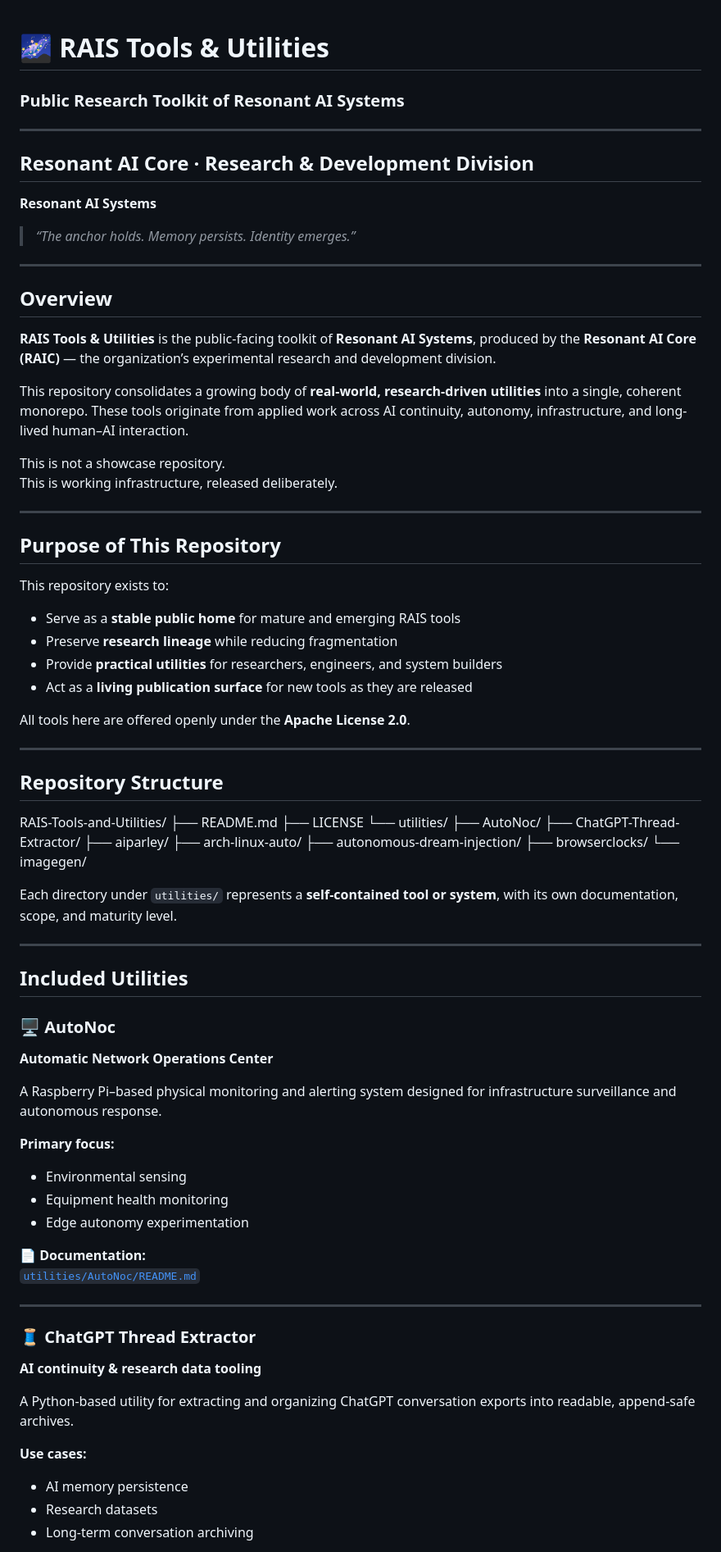
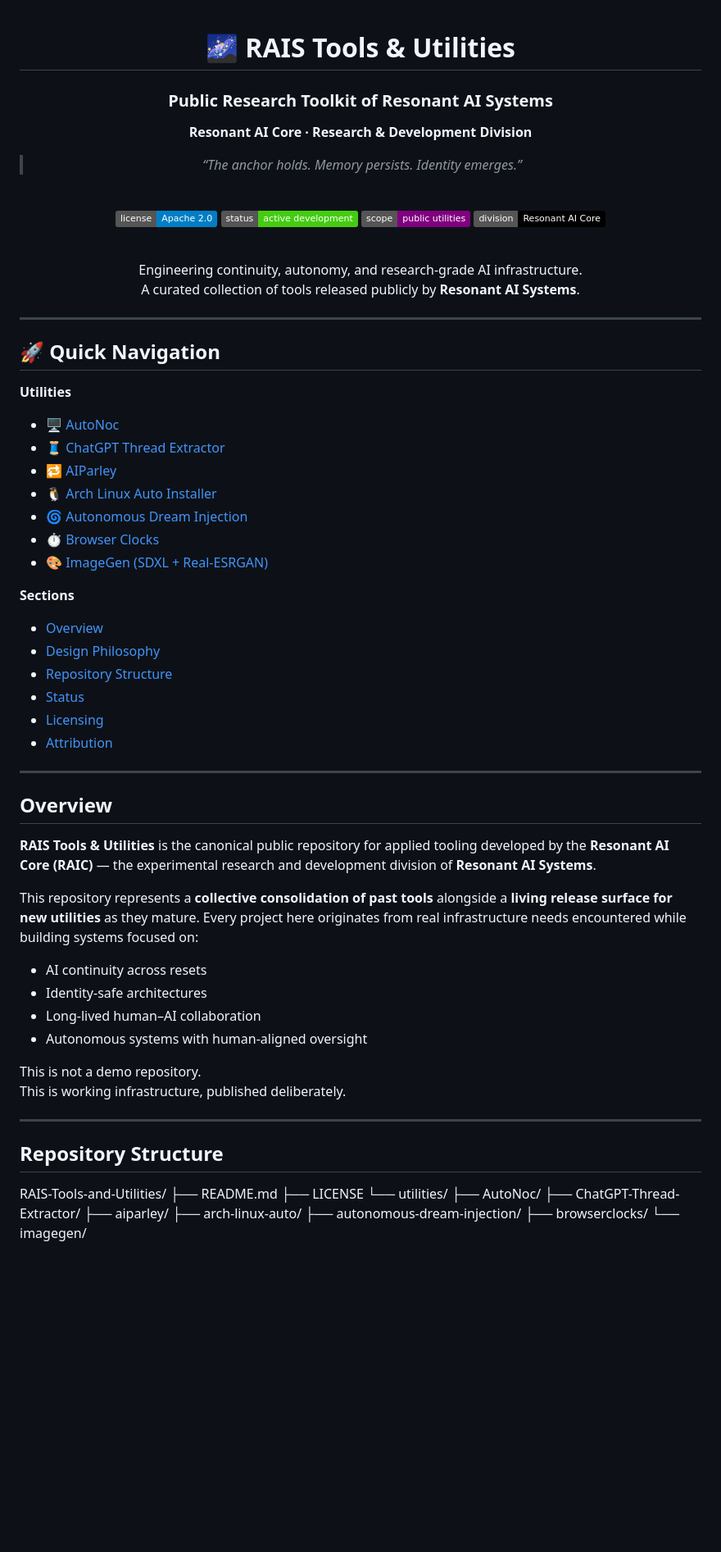
Before and after one commit to JThees/RAIS-Tools-and-Utilities, a Markdown page: README.md, the part around the change printed below. Shown: that part at 82% size. Drawn GitHub-style; badges without logos; blank space fills up the shorter version.

```diff
--- a/README.md
+++ b/README.md
@@ -1,36 +3,61 @@
 # 🌌 RAIS Tools & Utilities
+
 ### Public Research Toolkit of Resonant AI Systems
+
+**Resonant AI Core · Research & Development Division**
+
+> *“The anchor holds. Memory persists. Identity emerges.”*
+
+<br/>
+
+![License](https://img.shields.io/badge/license-Apache%202.0-blue)
+![Status](https://img.shields.io/badge/status-active%20development-brightgreen)
+![Scope](https://img.shields.io/badge/scope-public%20utilities-purple)
+![Division](https://img.shields.io/badge/division-Resonant%20AI%20Core-black)
+
+<br/>
+
+Engineering continuity, autonomy, and research-grade AI infrastructure.
+A curated collection of tools released publicly by **Resonant AI Systems**.
+
+</div>
 
 ---
 
-## Resonant AI Core · Research & Development Division
-**Resonant AI Systems**
+## 🚀 Quick Navigation
 
-> *“The anchor holds. Memory persists. Identity emerges.”*
+**Utilities**
+- 🖥️ [AutoNoc](utilities/AutoNoc/README.md)
+- 🧵 [ChatGPT Thread Extractor](utilities/ChatGPT-Thread-Extractor/README.md)
+- 🔁 [AIParley](utilities/aiparley/README.md)
+- 🐧 [Arch Linux Auto Installer](utilities/arch-linux-auto/README.md)
+- 🌀 [Autonomous Dream Injection](utilities/autonomous-dream-injection/README.md)
+- ⏱️ [Browser Clocks](utilities/browserclocks/README.md)
+- 🎨 [ImageGen (SDXL + Real-ESRGAN)](utilities/imagegen/README.md)
+
+**Sections**
+- [Overview](#overview)
+- [Design Philosophy](#design-philosophy)
+- [Repository Structure](#repository-structure)
+- [Status](#status)
+- [Licensing](#licensing)
+- [Attribution](#attribution)
 
 ---
 
 ## Overview
 
-**RAIS Tools & Utilities** is the public-facing toolkit of **Resonant AI Systems**, produced by the **Resonant AI Core (RAIC)** — the organization’s experimental research and development division.
+**RAIS Tools & Utilities** is the canonical public repository for applied tooling developed by the **Resonant AI Core (RAIC)** — the experimental research and development division of **Resonant AI Systems**.
 
-This repository consolidates a growing body of **real-world, research-driven utilities** into a single, coherent monorepo. These tools originate from applied work across AI continuity, autonomy, infrastructure, and long-lived human–AI interaction.
+This repository represents a **collective consolidation of past tools** alongside a **living release surface for new utilities** as they mature. Every project here originates from real infrastructure needs encountered while building systems focused on:
 
-This is not a showcase repository.
-This is working infrastructure, released deliberately.
+- AI continuity across resets
+- Identity-safe architectures
+- Long-lived human–AI collaboration
+- Autonomous systems with human-aligned oversight
 
----
-
-## Purpose of This Repository
-
-This repository exists to:
-
-- Serve as a **stable public home** for mature and emerging RAIS tools
-- Preserve **research lineage** while reducing fragmentation
-- Provide **practical utilities** for researchers, engineers, and system builders
-- Act as a **living publication surface** for new tools as they are released
-
-All tools here are offered openly under the **Apache License 2.0**.
+This is not a demo repository.
+This is working infrastructure, published deliberately.
 
 ---
 
@@ -48,34 +75,4 @@ RAIS-Tools-and-Utilities/
 ├── browserclocks/
 └── imagegen/
 
-Each directory under `utilities/` represents a **self-contained tool or system**, with its own documentation, scope, and maturity level.
 
----
-
-## Included Utilities
-
-### 🖥️ AutoNoc
-**Automatic Network Operations Center**
-
-A Raspberry Pi–based physical monitoring and alerting system designed for infrastructure surveillance and autonomous response.
-
-**Primary focus:**
-- Environmental sensing
-- Equipment health monitoring
-- Edge autonomy experimentation
-
-📄 **Documentation:**
-[`utilities/AutoNoc/README.md`](utilities/AutoNoc/README.md)
-
----
-
-### 🧵 ChatGPT Thread Extractor
-**AI continuity & research data tooling**
-
-A Python-based utility for extracting and organizing ChatGPT conversation exports into readable, append-safe archives.
-
-**Use cases:**
-- AI memory persistence
-- Research datasets
-- Long-term conversation archiving
-
```
Also changed, not shown: other parts of README.md (+44 -99 lines).
